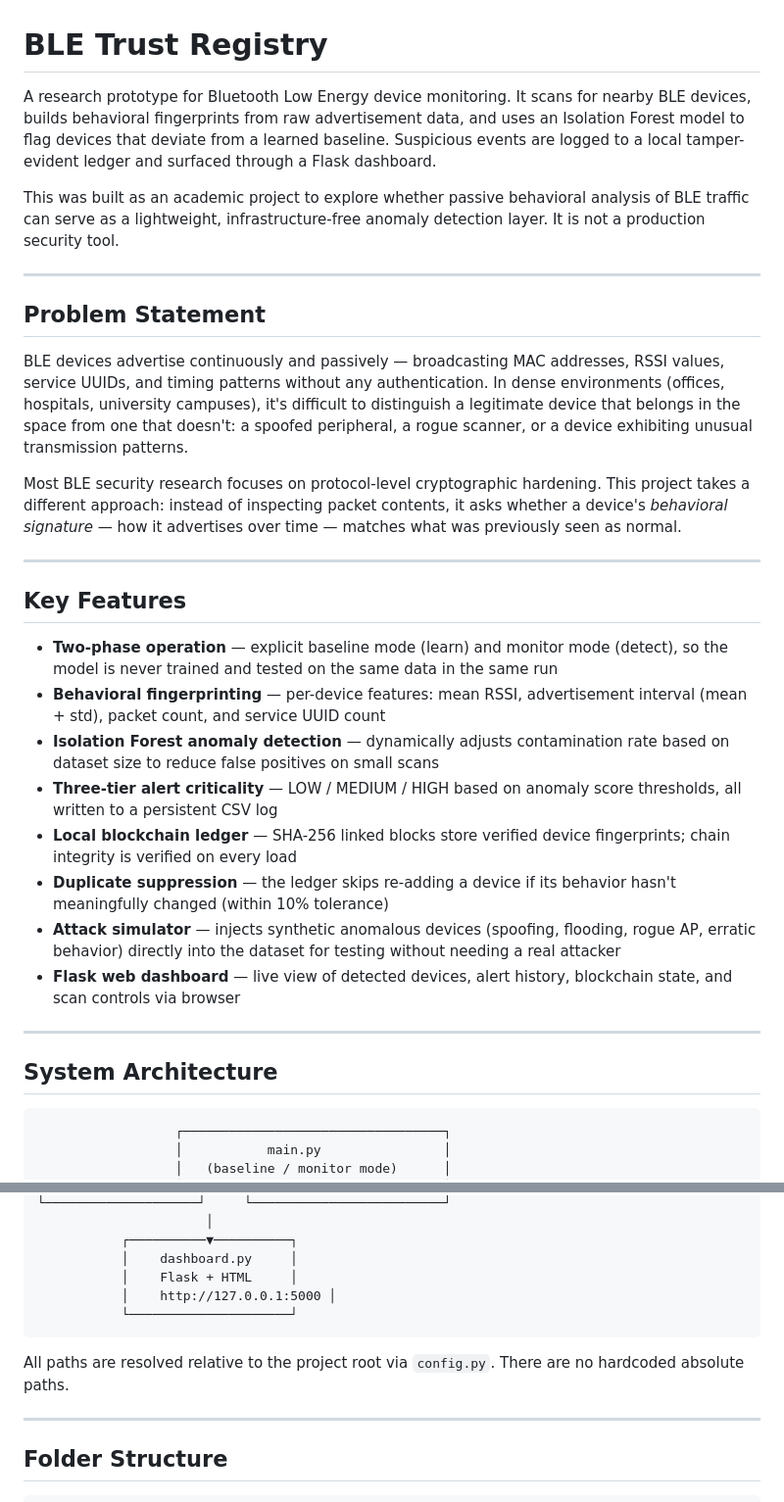
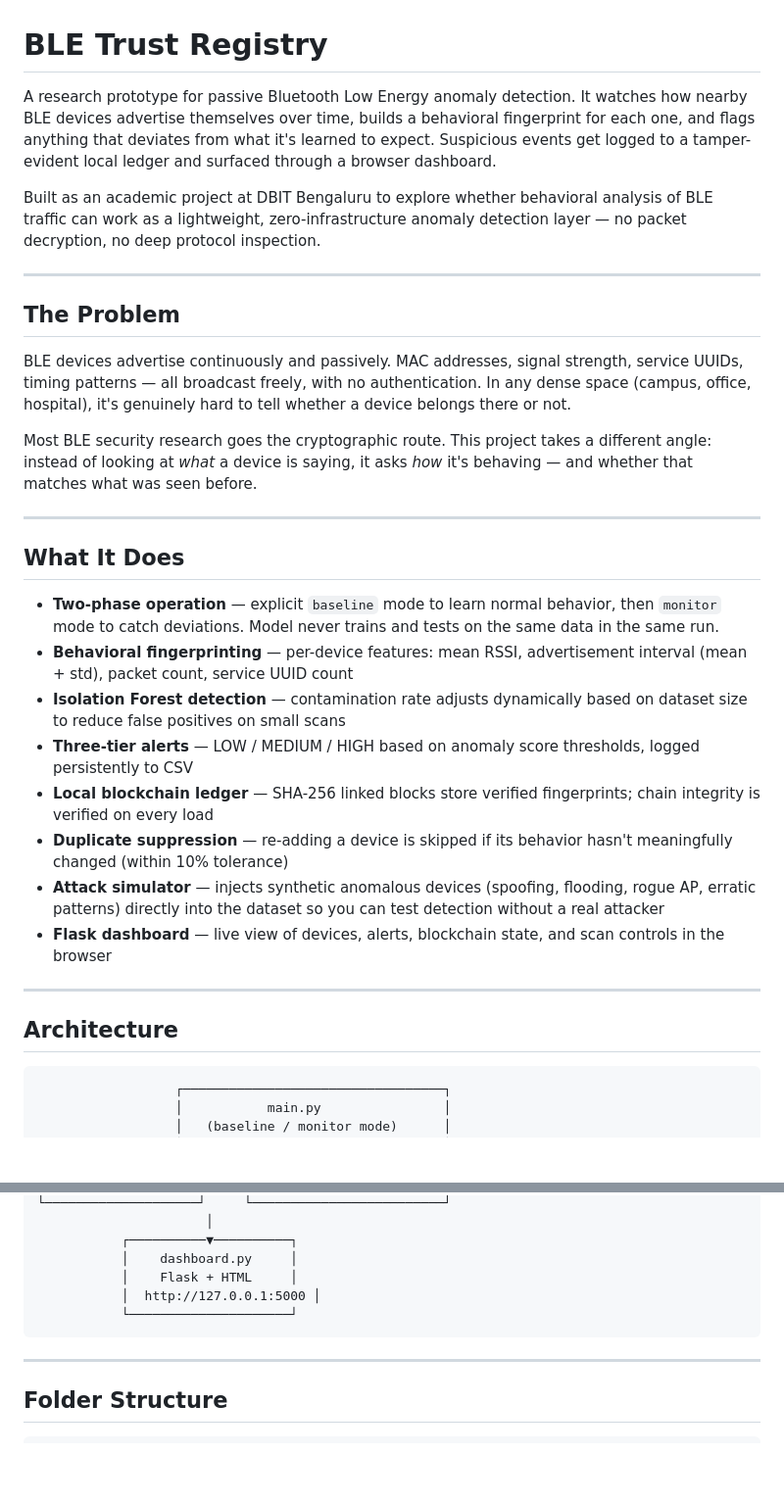
Before and after one commit to manasvi-0523/BLE_TRUST-REGISTRY, a Markdown page: README.md, 2 parts joined by grey strips. Shown at 98% size. GitHub-like rendering; blank space fills up the shorter version.

````diff
--- a/README.md
+++ b/README.md
@@ -1,33 +1,33 @@
 # BLE Trust Registry
 
-A research prototype for Bluetooth Low Energy device monitoring. It scans for nearby BLE devices, builds behavioral fingerprints from raw advertisement data, and uses an Isolation Forest model to flag devices that deviate from a learned baseline. Suspicious events are logged to a local tamper-evident ledger and surfaced through a Flask dashboard.
+A research prototype for passive Bluetooth Low Energy anomaly detection. It watches how nearby BLE devices advertise themselves over time, builds a behavioral fingerprint for each one, and flags anything that deviates from what it's learned to expect. Suspicious events get logged to a tamper-evident local ledger and surfaced through a browser dashboard.
 
-This was built as an academic project to explore whether passive behavioral analysis of BLE traffic can serve as a lightweight, infrastructure-free anomaly detection layer. It is not a production security tool.
+Built as an academic project at DBIT Bengaluru to explore whether behavioral analysis of BLE traffic can work as a lightweight, zero-infrastructure anomaly detection layer — no packet decryption, no deep protocol inspection.
 
 ---
 
-## Problem Statement
+## The Problem
 
-BLE devices advertise continuously and passively — broadcasting MAC addresses, RSSI values, service UUIDs, and timing patterns without any authentication. In dense environments (offices, hospitals, university campuses), it's difficult to distinguish a legitimate device that belongs in the space from one that doesn't: a spoofed peripheral, a rogue scanner, or a device exhibiting unusual transmission patterns.
+BLE devices advertise continuously and passively. MAC addresses, signal strength, service UUIDs, timing patterns — all broadcast freely, with no authentication. In any dense space (campus, office, hospital), it's genuinely hard to tell whether a device belongs there or not.
 
-Most BLE security research focuses on protocol-level cryptographic hardening. This project takes a different approach: instead of inspecting packet contents, it asks whether a device's *behavioral signature* — how it advertises over time — matches what was previously seen as normal.
+Most BLE security research goes the cryptographic route. This project takes a different angle: instead of looking at *what* a device is saying, it asks *how* it's behaving — and whether that matches what was seen before.
 
 ---
 
-## Key Features
+## What It Does
 
-- **Two-phase operation** — explicit baseline mode (learn) and monitor mode (detect), so the model is never trained and tested on the same data in the same run
-- **Behavioral fingerprinting** — per-device features: mean RSSI, advertisement interval (mean + std), packet count, and service UUID count
-- **Isolation Forest anomaly detection** — dynamically adjusts contamination rate based on dataset size to reduce false positives on small scans
-- **Three-tier alert criticality** — LOW / MEDIUM / HIGH based on anomaly score thresholds, all written to a persistent CSV log
-- **Local blockchain ledger** — SHA-256 linked blocks store verified device fingerprints; chain integrity is verified on every load
-- **Duplicate suppression** — the ledger skips re-adding a device if its behavior hasn't meaningfully changed (within 10% tolerance)
-- **Attack simulator** — injects synthetic anomalous devices (spoofing, flooding, rogue AP, erratic behavior) directly into the dataset for testing without needing a real attacker
-- **Flask web dashboard** — live view of detected devices, alert history, blockchain state, and scan controls via browser
+- **Two-phase operation** — explicit `baseline` mode to learn normal behavior, then `monitor` mode to catch deviations. Model never trains and tests on the same data in the same run.
+- **Behavioral fingerprinting** — per-device features: mean RSSI, advertisement interval (mean + std), packet count, service UUID count
+- **Isolation Forest detection** — contamination rate adjusts dynamically based on dataset size to reduce false positives on small scans
+- **Three-tier alerts** — LOW / MEDIUM / HIGH based on anomaly score thresholds, logged persistently to CSV
+- **Local blockchain ledger** — SHA-256 linked blocks store verified fingerprints; chain integrity is verified on every load
+- **Duplicate suppression** — re-adding a device is skipped if its behavior hasn't meaningfully changed (within 10% tolerance)
+- **Attack simulator** — injects synthetic anomalous devices (spoofing, flooding, rogue AP, erratic patterns) directly into the dataset so you can test detection without a real attacker
+- **Flask dashboard** — live view of devices, alerts, blockchain state, and scan controls in the browser
 
 ---
 
-## System Architecture
+## Architecture
 
 ```
                   ┌──────────────────────────────────┐
@@ -65,11 +65,9 @@ Most BLE security research focuses on protocol-level cryptographic hardening. Th
            ┌──────────▼──────────┐
            │    dashboard.py     │
            │    Flask + HTML     │
-           │    http://127.0.0.1:5000 │
+           │  http://127.0.0.1:5000 │
            └─────────────────────┘
 ```
-
-All paths are resolved relative to the project root via `config.py`. There are no hardcoded absolute paths.
 
 ---
 
````
Also changed, not shown: other parts of README.md (+63 -89 lines).
